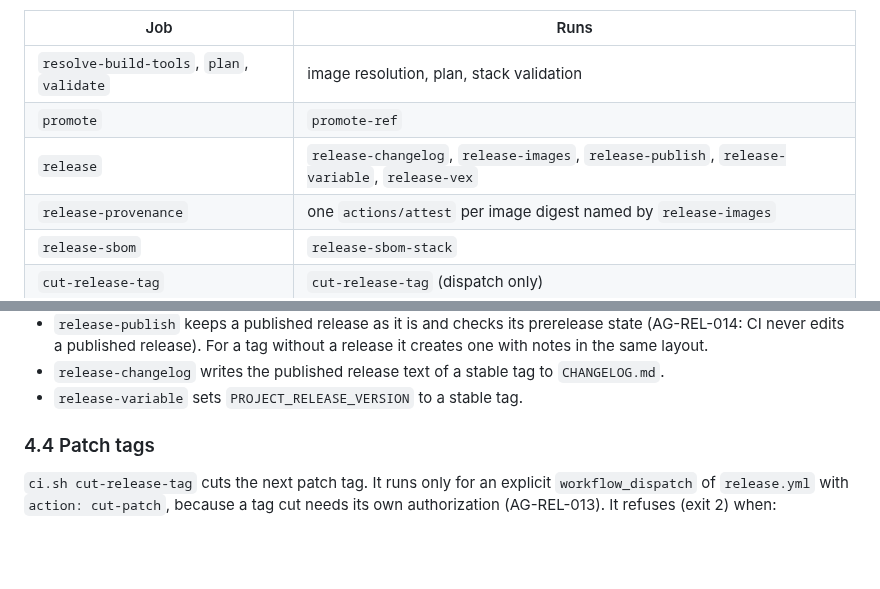
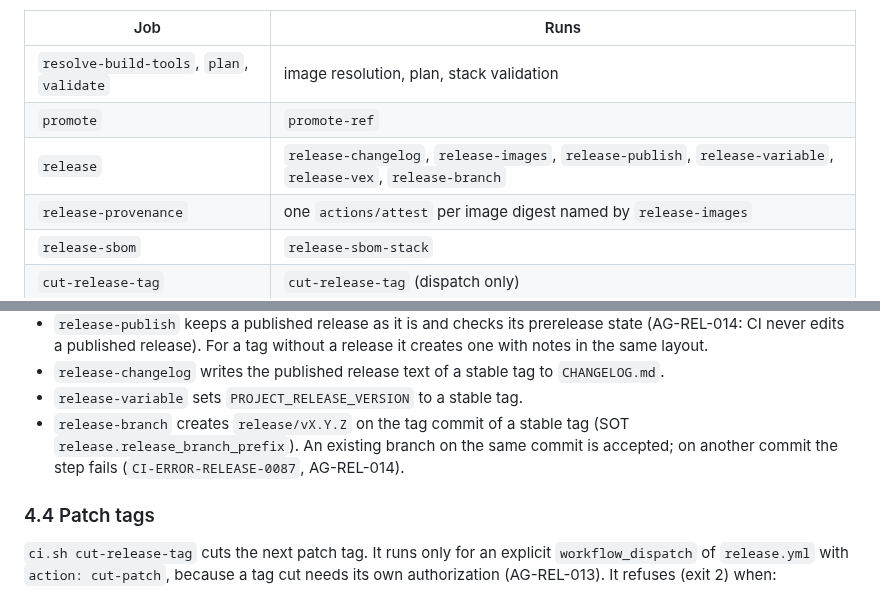
Before and after one commit to wiki-mod/lancache-ng, a Markdown page: docs/combined-release-and-checklist.md, 2 parts joined by grey strips. Drawn GitHub-style; blank space fills up the shorter version.

Commit message:
docs(release): release-branch step
CLD-1794249291
Release job table and 4.3 describe the step.
Refs #1683.

```diff
--- a/docs/combined-release-and-checklist.md
+++ b/docs/combined-release-and-checklist.md
@@ -211,7 +211,7 @@ accepted digests under the new `sha-<full-sha>` tag; nothing is rebuilt. So a
 | --- | --- |
 | `resolve-build-tools`, `plan`, `validate` | image resolution, plan, stack validation |
 | `promote` | `promote-ref` |
-| `release` | `release-changelog`, `release-images`, `release-publish`, `release-variable`, `release-vex` |
+| `release` | `release-changelog`, `release-images`, `release-publish`, `release-variable`, `release-vex`, `release-branch` |
 | `release-provenance` | one `actions/attest` per image digest named by `release-images` |
 | `release-sbom` | `release-sbom-stack` |
 | `cut-release-tag` | `cut-release-tag` (dispatch only) |
@@ -240,6 +240,10 @@ accepted digests under the new `sha-<full-sha>` tag; nothing is rebuilt. So a
 - `release-changelog` writes the published release text of a stable tag to
   `CHANGELOG.md`.
 - `release-variable` sets `PROJECT_RELEASE_VERSION` to a stable tag.
+- `release-branch` creates `release/vX.Y.Z` on the tag commit of a stable
+  tag (SOT `release.release_branch_prefix`). An existing branch on the same
+  commit is accepted; on another commit the step fails
+  (`CI-ERROR-RELEASE-0087`, AG-REL-014).
 
 ### 4.4 Patch tags
 
```
